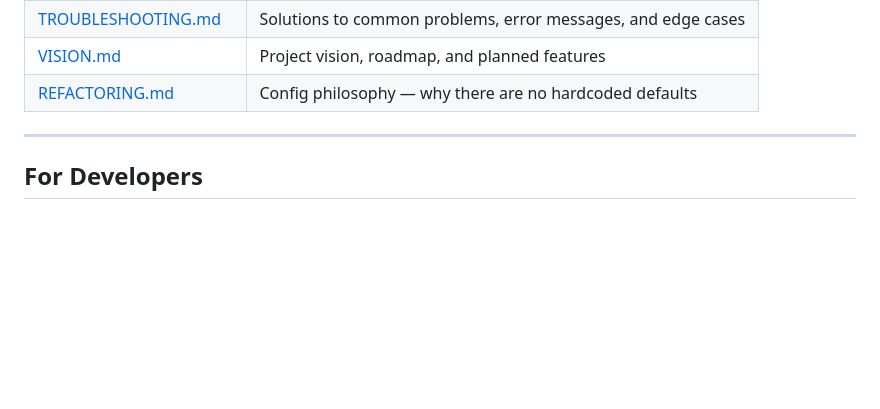
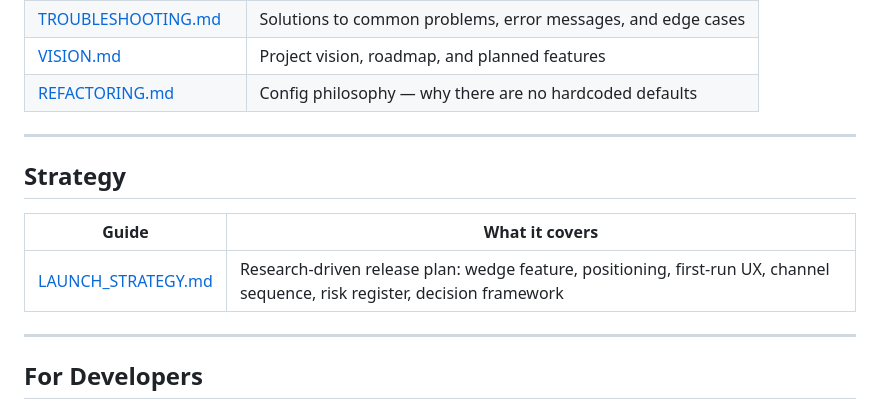
Before and after one commit to sraj0501/automation_tools, a Markdown page: docs/INDEX.md, the part around the change. Rendered like a GitHub page; blank space fills up the shorter version.

Commit message:
Adding launch strategy

```diff
--- a/docs/INDEX.md
+++ b/docs/INDEX.md
@@ -78,6 +78,14 @@
 
 ---
 
+## Strategy
+
+| Guide | What it covers |
+|-------|---------------|
+| [LAUNCH_STRATEGY.md](LAUNCH_STRATEGY.md) | Research-driven release plan: wedge feature, positioning, first-run UX, channel sequence, risk register, decision framework |
+
+---
+
 ## For Developers
 
 - **[CLAUDE.md](../CLAUDE.md)** — Architecture, build commands, key patterns, debugging guide. Start here if you want to contribute or modify DevTrack.
```
Also changed, not shown: docs/LAUNCH_STRATEGY.md (added, +297 -0 lines).
